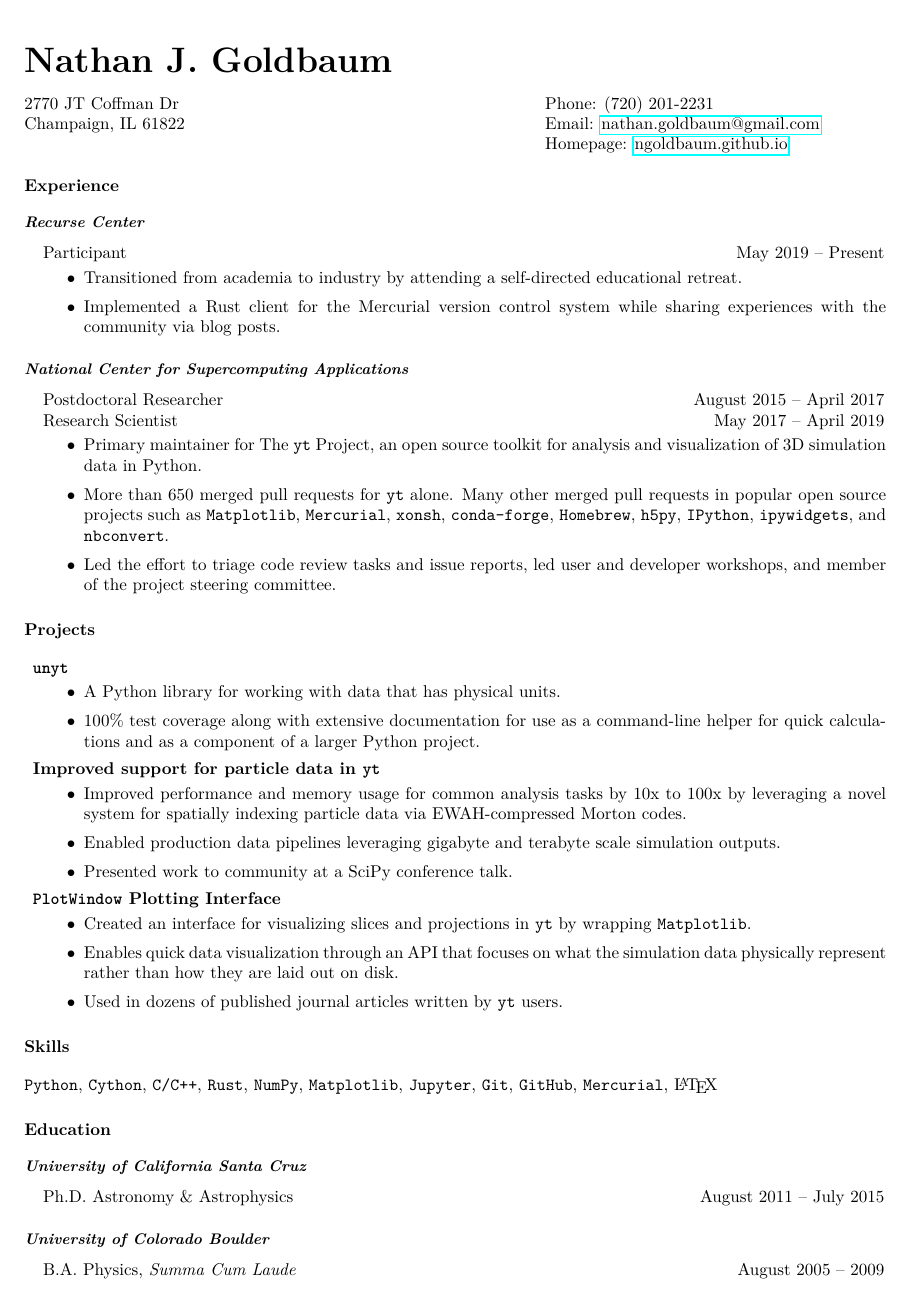
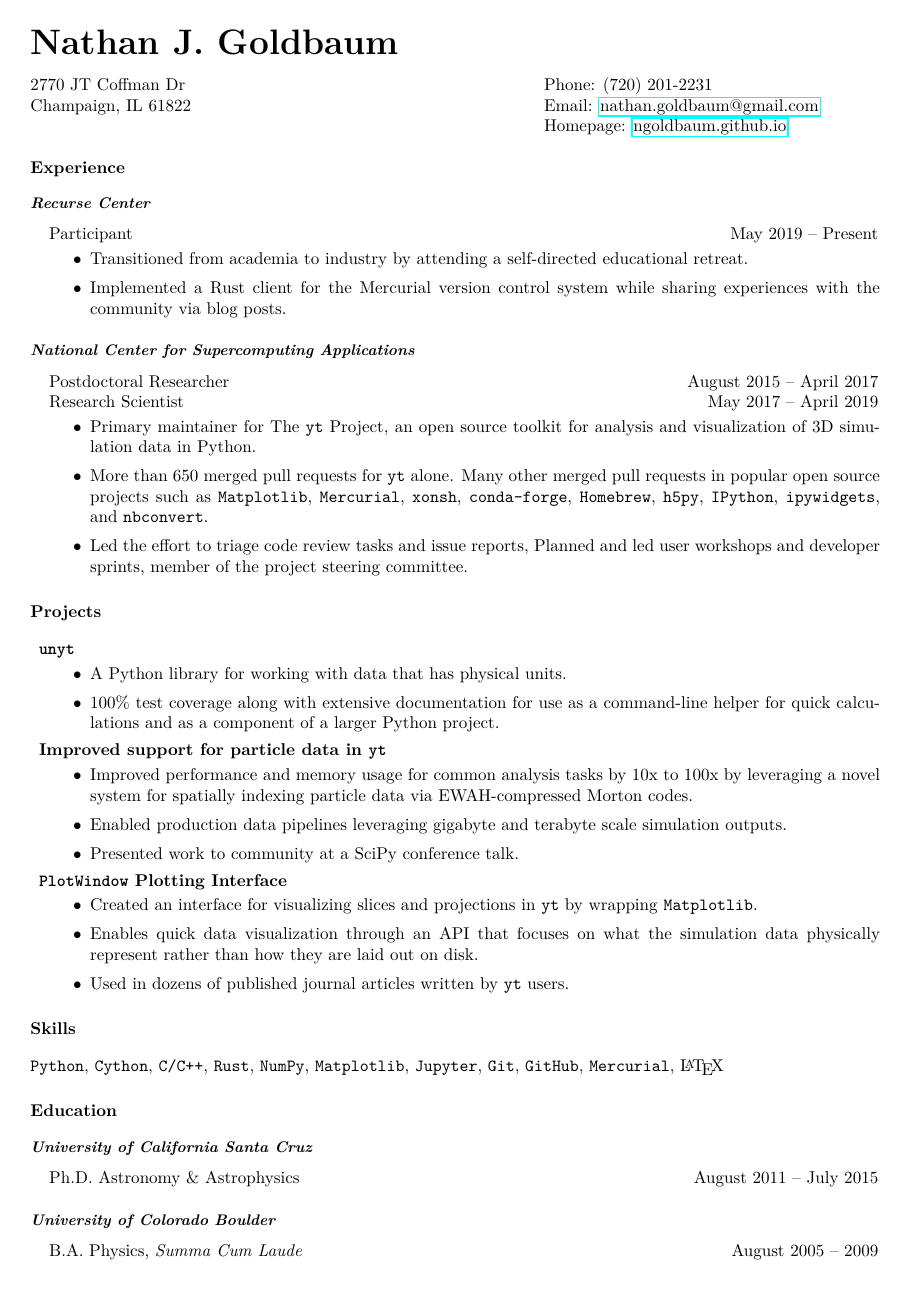
Before and after one commit to ngoldbaum/cv, a LaTeX CV (cv.tex): the whole page. Compiled offline with pdfLaTeX.

Commit message:
tweak wording and margin

```diff
--- a/cv.tex
+++ b/cv.tex
@@ -32,8 +32,9 @@
 
 \geometry{
   body={7.0in, 10in},
-  left=0.75in,
-  top=0.5in
+  left=0.8in,
+  right=0.8in,
+  top=0.35in
 }
 
 % Customize page headers
@@ -117,8 +118,9 @@
       \texttt{Matplotlib}, \texttt{Mercurial}, \texttt{xonsh},
       \texttt{conda-forge}, \texttt{Homebrew}, \texttt{h5py}, \texttt{IPython},
       \texttt{ipywidgets}, and \texttt{nbconvert}.
-    \item Led the effort to triage code review tasks and issue reports, led user
-      and developer workshops, and member of the project steering committee.
+    \item Led the effort to triage code review tasks and issue reports, Planned
+      and led user workshops and developer sprints, member of the project steering
+      committee.
   \end{itemize}
 
 \end{itemize}
```
